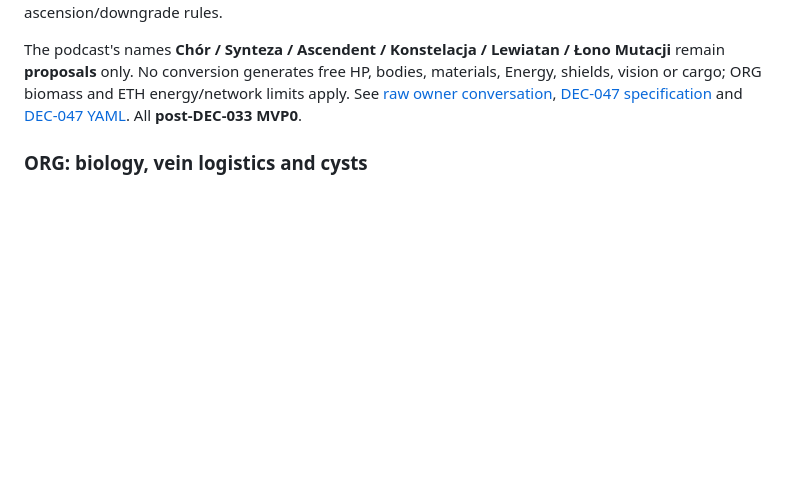
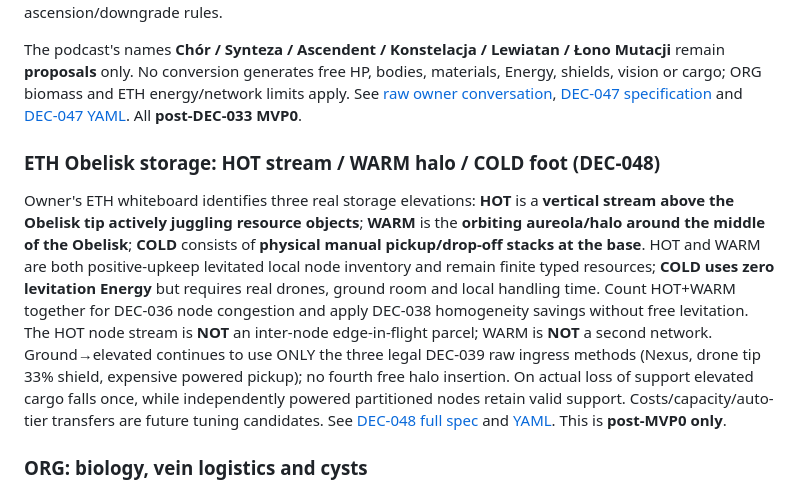
Before and after one commit to roktiw/scalfagus, a Markdown page: design/three-faction-logistics-overview-2026-10-12.md, the part around the change. Rendered like a GitHub page; blank space fills up the shorter version.

Commit message:
design(DEC-048): link ETH HOT WARM COLD storage across canonical network and agent contracts

```diff
--- a/design/three-faction-logistics-overview-2026-10-12.md
+++ b/design/three-faction-logistics-overview-2026-10-12.md
@@ -97,6 +97,10 @@ In addition to distinct freight infrastructure, each faction has a distinct **ph
 
 The podcast's names **Chór / Synteza / Ascendent / Konstelacja / Lewiatan / Łono Mutacji** remain **proposals** only. No conversion generates free HP, bodies, materials, Energy, shields, vision or cargo; ORG biomass and ETH energy/network limits apply. See [raw owner conversation](../inbox/2026-10-12-man-org-eth-fusion-transformation-discussion.md), [DEC-047 specification](three-faction-assembly-fusion-resonance-2026-10-12.md) and [DEC-047 YAML](three-faction-assembly-fusion-resonance.yaml). All **post-DEC-033 MVP0**.
 
+### ETH Obelisk storage: HOT stream / WARM halo / COLD foot (DEC-048)
+
+Owner's ETH whiteboard identifies three real storage elevations: **HOT** is a **vertical stream above the Obelisk tip actively juggling resource objects**; **WARM** is the **orbiting aureola/halo around the middle of the Obelisk**; **COLD** consists of **physical manual pickup/drop-off stacks at the base**. HOT and WARM are both positive-upkeep levitated local node inventory and remain finite typed resources; **COLD uses zero levitation Energy** but requires real drones, ground room and local handling time. Count HOT+WARM together for DEC-036 node congestion and apply DEC-038 homogeneity savings without free levitation. The HOT node stream is **NOT** an inter-node edge-in-flight parcel; WARM is **NOT** a second network. Ground→elevated continues to use ONLY the three legal DEC-039 raw ingress methods (Nexus, drone tip 33% shield, expensive powered pickup); no fourth free halo insertion. On actual loss of support elevated cargo falls once, while independently powered partitioned nodes retain valid support. Costs/capacity/auto-tier transfers are future tuning candidates. See [DEC-048 full spec](eth-obelisk-hot-warm-cold-storage-2026-10-12.md) and [YAML](eth-obelisk-hot-warm-cold-storage.yaml). This is **post-MVP0 only**.
+
 ### ORG: biology, vein logistics and cysts
 
 1. Gatherers and large living carrier organisms haul physical finite materials into a real bidirectional living vein system. Roots/veins transfer material, nutrients, Energy and information both ways with finite throughput, meaningful cuts, a nourishment need and biological power support.
```
